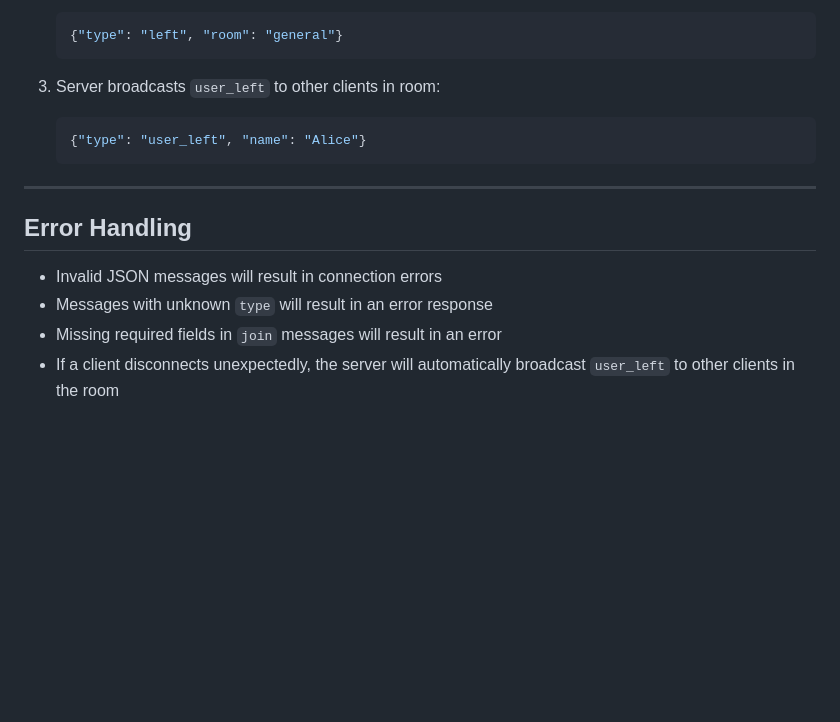
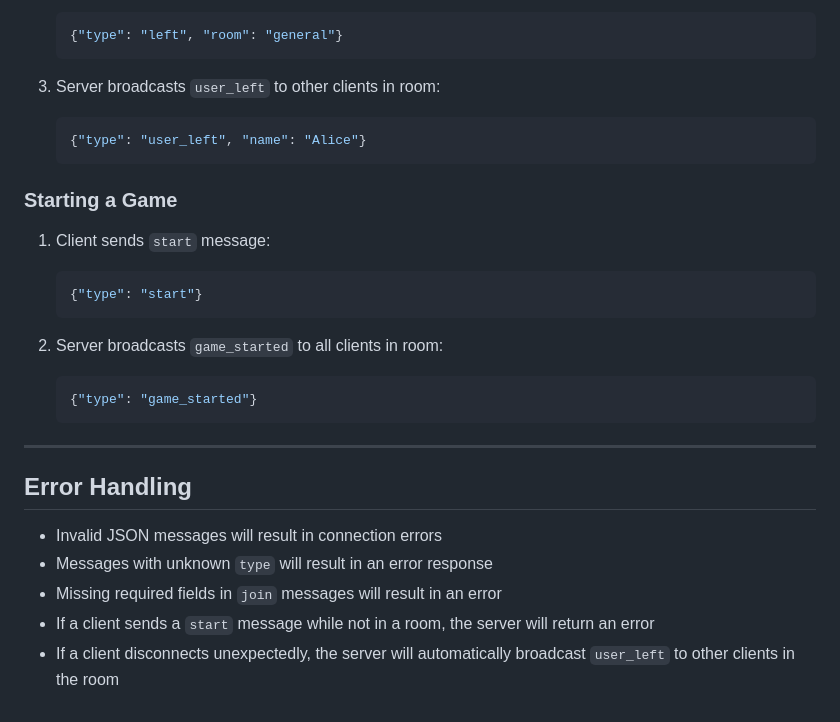
Before and after one commit to gabrielrnascimento/nightfall, a Markdown page: WEBSOCKET_PROTOCOL.md, the part around the change printed below. Drawn GitHub-style; blank space fills up the shorter version.

````diff
--- a/WEBSOCKET_PROTOCOL.md
+++ b/WEBSOCKET_PROTOCOL.md
@@ -246,6 +302,20 @@ Broadcast to all clients in a room when a user leaves. Not sent to the user who
    {"type": "user_left", "name": "Alice"}
    ```
 
+### Starting a Game
+
+1. Client sends `start` message:
+
+   ```json
+   {"type": "start"}
+   ```
+
+2. Server broadcasts `game_started` to all clients in room:
+
+   ```json
+   {"type": "game_started"}
+   ```
+
 ---
 
 ## Error Handling
@@ -253,4 +323,5 @@ Broadcast to all clients in a room when a user leaves. Not sent to the user who
 - Invalid JSON messages will result in connection errors
 - Messages with unknown `type` will result in an error response
 - Missing required fields in `join` messages will result in an error
+- If a client sends a `start` message while not in a room, the server will return an error
 - If a client disconnects unexpectedly, the server will automatically broadcast `user_left` to other clients in the room
````
Also changed, not shown: other parts of WEBSOCKET_PROTOCOL.md (+56 -0 lines).
